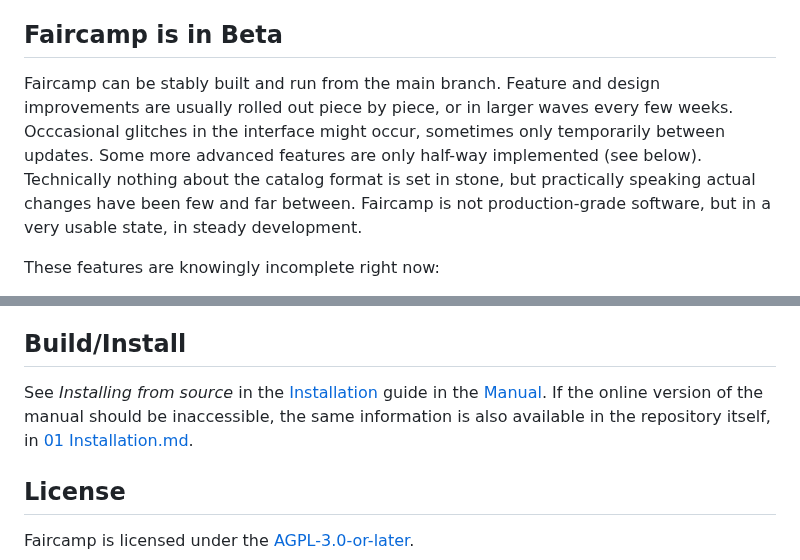
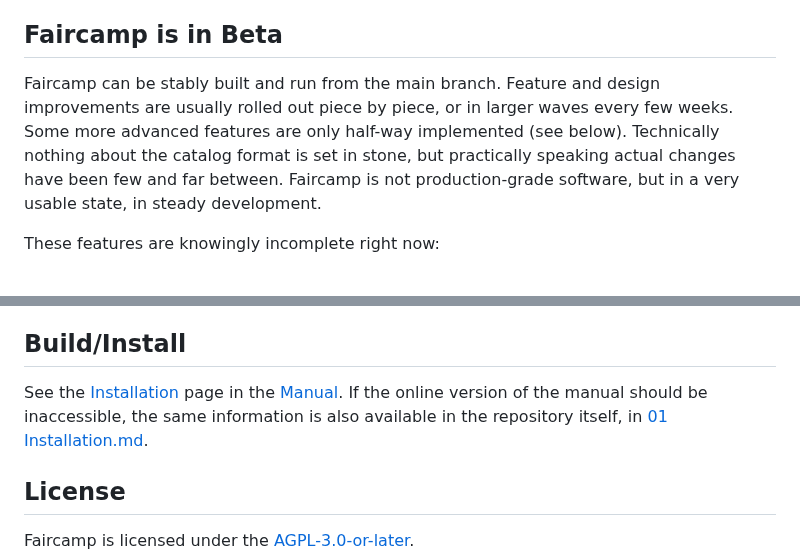
Before and after one commit to eljojo/faircamp-fork, a Markdown page: README.md, 2 parts joined by grey strips. Rendered like a GitHub page.

```diff
--- a/README.md
+++ b/README.md
@@ -58,13 +58,13 @@ makes no sense to propagate.
 
 ## Faircamp is in Beta
 
-Faircamp can be stably built and run from the main branch. Feature and
-design improvements are usually rolled out piece by piece, or in larger waves every few
-weeks. Occcasional glitches in the interface might occur, sometimes only temporarily between updates.
-Some more advanced features are only half-way implemented (see below).
-Technically nothing about the catalog format is set in stone, but practically
-speaking actual changes have been few and far between. Faircamp is not
-production-grade software, but in a very usable state, in steady development.
+Faircamp can be stably built and run from the main branch. Feature and design
+improvements are usually rolled out piece by piece, or in larger waves every
+few weeks. Some more advanced features are only half-way implemented
+(see below). Technically nothing about the catalog format is set in stone,
+but practically speaking actual changes have been few and far between.
+Faircamp is not production-grade software, but in a very usable state, in
+steady development.
 
 These features are knowingly incomplete right now:
 
@@ -78,7 +78,7 @@ See faircamp's comprehensive [Manual](https://simonrepp.com/faircamp/manual).
 
 ## Build/Install
 
-See *Installing from source* in the [Installation](https://simonrepp.com/faircamp/manual/installation.html) guide in the [Manual](https://simonrepp.com/faircamp/manual). If the online version of the manual should be inaccessible, the same information is also available in the repository itself, in [01 Installation.md](https://codeberg.org/simonrepp/faircamp/src/branch/main/src/manual/topics/01%20Installation.md).
+See the [Installation](https://simonrepp.com/faircamp/manual/installation.html) page in the [Manual](https://simonrepp.com/faircamp/manual). If the online version of the manual should be inaccessible, the same information is also available in the repository itself, in [01 Installation.md](https://codeberg.org/simonrepp/faircamp/src/branch/main/src/manual/topics/01%20Installation.md).
 
 ## License
 
```
Also changed, not shown: 1 other file.
